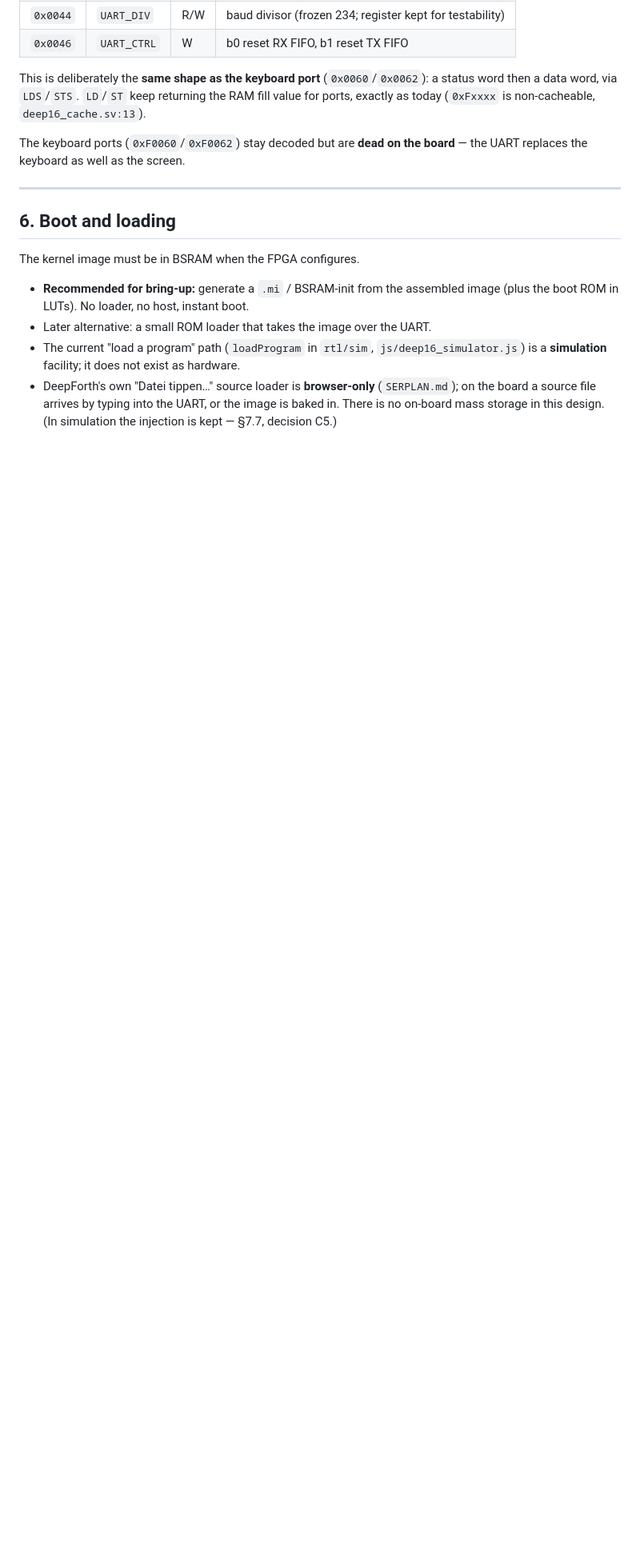
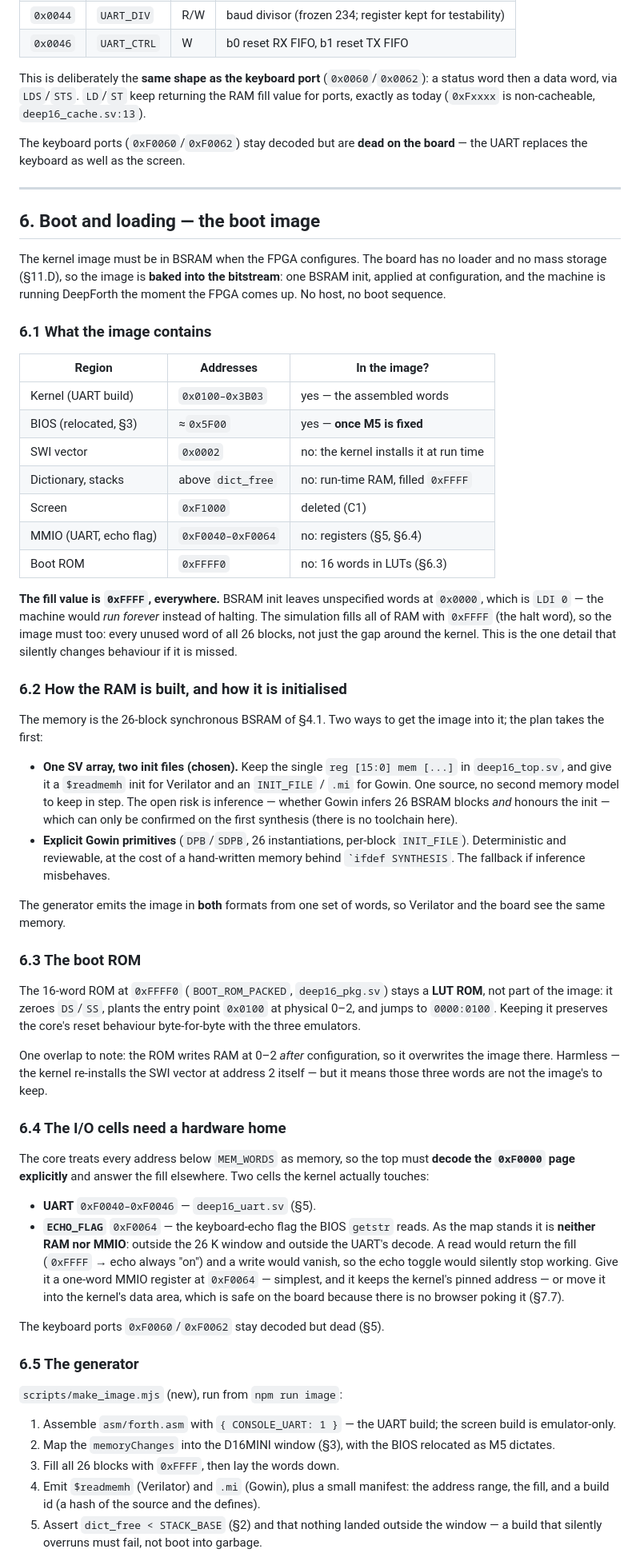
Before and after one commit to olfp/Deep16, a Markdown page: D16MINI.md, the part around one of its changes. Shown at 80% size. Drawn GitHub-style; blank space fills up the shorter version.

Commit message:
D16MINI.md: expand §6 into a real boot-image plan
§6 was one line ("generate a .mi"). It now specifies:

- what the image contains, and that every unused word must be 0xFFFF - BSRAM
  init leaves them 0x0000 = LDI 0, so the machine would run forever instead of
  halting;
- how the RAM is built and initialised: one SV array with $readmemh for Verilator
  and .mi for Gowin, with explicit primitives as the fallback;
- the boot ROM's LUT (and its overlap at 0-2);
- the I/O cells that need a hardware home - ECHO_FLAG at 0xF0064 is neither RAM
  nor MMIO today, so the echo toggle would silently stop working;
- the generator (scripts/make_image.mjs) and its assertions;
- the later UART loader, and why loadProgram is not a hardware loader.

§12 decision 4 updated to the two sub-decisions (array vs primitives, echo flag
register vs RAM); §4.5 now points at §6.

```diff
--- a/D16MINI.md
+++ b/D16MINI.md
@@ -265,17 +265,88 @@ board** — the UART replaces the keyboard as well as the screen.
 
 ---
 
-## 6. Boot and loading
+## 6. Boot and loading — the boot image
 
-The kernel image must be in BSRAM when the FPGA configures.
+The kernel image must be in BSRAM when the FPGA configures. The board has no
+loader and no mass storage (§11.D), so the image is **baked into the bitstream**:
+one BSRAM init, applied at configuration, and the machine is running DeepForth the
+moment the FPGA comes up. No host, no boot sequence.
 
-- **Recommended for bring-up:** generate a `.mi` / BSRAM-init from the assembled
-  image (plus the boot ROM in LUTs). No loader, no host, instant boot.
-- Later alternative: a small ROM loader that takes the image over the UART.
-- The current "load a program" path (`loadProgram` in `rtl/sim`,
-  `js/deep16_simulator.js`) is a **simulation** facility; it does not exist as
-  hardware.
-- DeepForth's own "Datei tippen…" source loader is **browser-only** (`SERPLAN.md`);
-  on the board a source file arrives by typing into the UART, or the image is
-  baked in. There is no on-board mass storage in this design. (In simulation the
-  injection is kept — §7.7, decision C5.)
+### 6.1 What the image contains
+
+| Region | Addresses | In the image? |
+|---|---|---|
+| Kernel (UART build) | `0x0100–0x3B03` | yes — the assembled words |
+| BIOS (relocated, §3) | ≈`0x5F00` | yes — **once M5 is fixed** |
+| SWI vector | `0x0002` | no: the kernel installs it at run time |
+| Dictionary, stacks | above `dict_free` | no: run-time RAM, filled `0xFFFF` |
+| Screen | `0xF1000` | deleted (C1) |
+| MMIO (UART, echo flag) | `0xF0040–0xF0064` | no: registers (§5, §6.4) |
+| Boot ROM | `0xFFFF0` | no: 16 words in LUTs (§6.3) |
+
+**The fill value is `0xFFFF`, everywhere.** BSRAM init leaves unspecified words at
+`0x0000`, which is `LDI 0` — the machine would *run forever* instead of halting.
+The simulation fills all of RAM with `0xFFFF` (the halt word), so the image must
+too: every unused word of all 26 blocks, not just the gap around the kernel. This
+is the one detail that silently changes behaviour if it is missed.
+
+### 6.2 How the RAM is built, and how it is initialised
+
+The memory is the 26-block synchronous BSRAM of §4.1. Two ways to get the image
+into it; the plan takes the first:
+
+- **One SV array, two init files (chosen).** Keep the single `reg [15:0] mem
+  [...]` in `deep16_top.sv`, and give it a `$readmemh` init for Verilator and an
+  `INIT_FILE` / `.mi` for Gowin. One source, no second memory model to keep in
+  step. The open risk is inference — whether Gowin infers 26 BSRAM blocks *and*
+  honours the init — which can only be confirmed on the first synthesis (there is
+  no toolchain here).
+- **Explicit Gowin primitives** (`DPB`/`SDPB`, 26 instantiations, per-block
+  `INIT_FILE`). Deterministic and reviewable, at the cost of a hand-written memory
+  behind `` `ifdef SYNTHESIS ``. The fallback if inference misbehaves.
+
+The generator emits the image in **both** formats from one set of words, so
+Verilator and the board see the same memory.
+
+### 6.3 The boot ROM
+
+The 16-word ROM at `0xFFFF0` (`BOOT_ROM_PACKED`, `deep16_pkg.sv`) stays a **LUT
+ROM**, not part of the image: it zeroes `DS`/`SS`, plants the entry point `0x0100`
+at physical 0–2, and jumps to `0000:0100`. Keeping it preserves the core's reset
+behaviour byte-for-byte with the three emulators.
+
+One overlap to note: the ROM writes RAM at 0–2 *after* configuration, so it
+overwrites the image there. Harmless — the kernel re-installs the SWI vector at
+address 2 itself — but it means those three words are not the image's to keep.
+
+### 6.4 The I/O cells need a hardware home
+
+The core treats every address below `MEM_WORDS` as memory, so the top must
+**decode the `0xF0000` page explicitly** and answer the fill elsewhere. Two cells
+the kernel actually touches:
+
+- **UART** `0xF0040–0xF0046` — `deep16_uart.sv` (§5).
+- **`ECHO_FLAG`** `0xF0064` — the keyboard-echo flag the BIOS `getstr` reads. As
+  the map stands it is **neither RAM nor MMIO**: outside the 26 K window and
+  outside the UART's decode. A read would return the fill (`0xFFFF` → echo always
+  "on") and a write would vanish, so the echo toggle would silently stop working.
+  Give it a one-word MMIO register at `0xF0064` — simplest, and it keeps the
+  kernel's pinned address — or move it into the kernel's data area, which is safe
+  on the board because there is no browser poking it (§7.7).
+
+The keyboard ports `0xF0060`/`0xF0062` stay decoded but dead (§5).
+
+### 6.5 The generator
+
+`scripts/make_image.mjs` (new), run from `npm run image`:
+
+1. Assemble `asm/forth.asm` with `{ CONSOLE_UART: 1 }` — the UART build; the
+   screen build is emulator-only.
+2. Map the `memoryChanges` into the D16MINI window (§3), with the BIOS relocated
+   as M5 dictates.
+3. Fill all 26 blocks with `0xFFFF`, then lay the words down.
+4. Emit `$readmemh` (Verilator) and `.mi` (Gowin), plus a small manifest: the
+   address range, the fill, and a build id (a hash of the source and the defines).
+5. Assert `dict_free < STACK_BASE` (§2) and that nothing landed outside the
+   window — a build that silently overruns must fail, not boot into garbage.
+
```
Also changed, not shown: other parts of D16MINI.md (+20 -3 lines).
